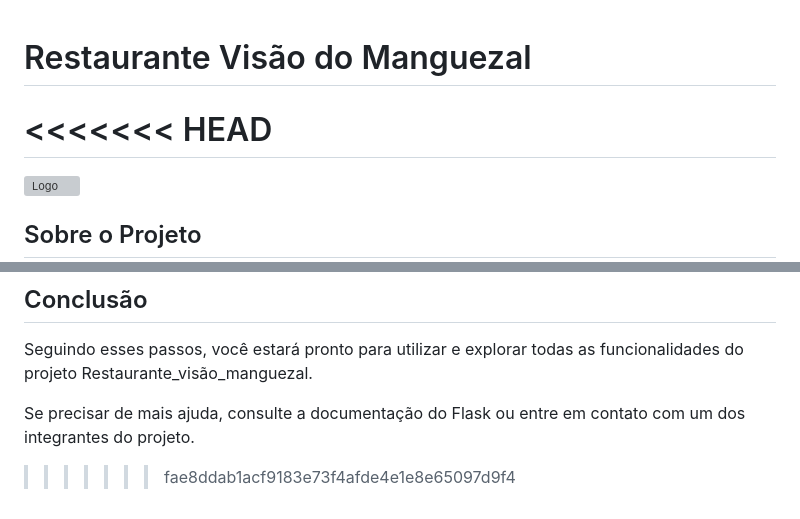
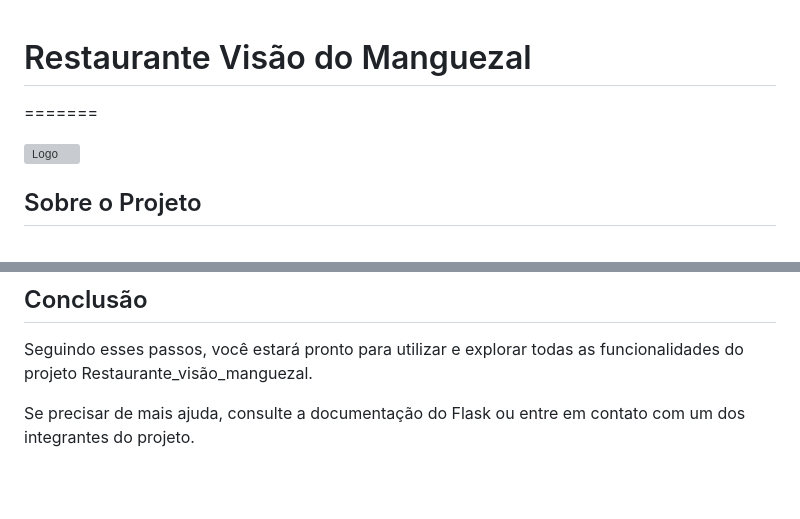
Before and after one commit to Ceciliacombat/Restaurante_visao_manguezal, a Markdown page: README.md, 2 parts joined by grey strips. GitHub-like rendering; blank space fills up the shorter version; grey boxes are pictures that could not be loaded.

Commit message:
atualização readme

```diff
--- a/README.md
+++ b/README.md
@@ -1,5 +1,4 @@
 # Restaurante Visão do Manguezal
-<<<<<<< HEAD
 =======
 
 <img src="./restaurante/static/images/rodape/logo-rodape.png" alt="Logo" width="200">
@@ -98,5 +97,3 @@ SQLite: Banco de dados utilizado para armazenar informações.
 Seguindo esses passos, você estará pronto para utilizar e explorar todas as funcionalidades do projeto Restaurante_visão_manguezal.
 
 Se precisar de mais ajuda, consulte a documentação do Flask ou entre em contato com um dos integrantes do projeto.
-
->>>>>>> fae8ddab1acf9183e73f4afde4e1e8e65097d9f4
```
